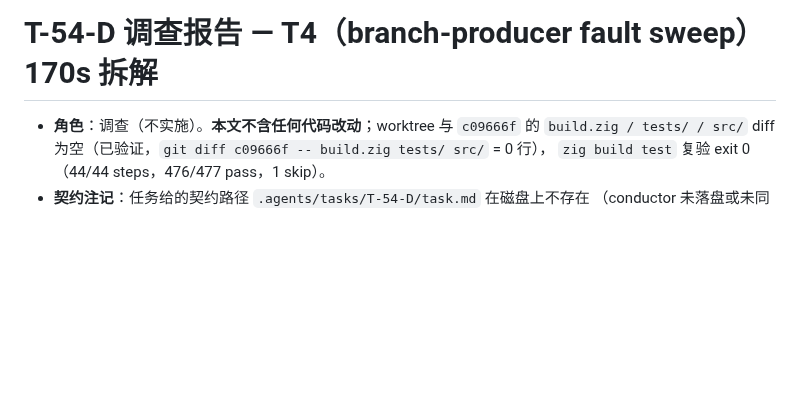
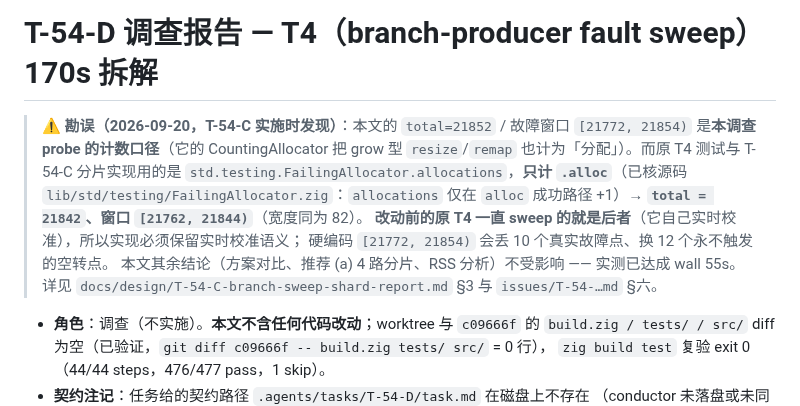
Before and after one commit to tt67wq/cube_db, a Markdown page: docs/design/T-54-D-t4-investigation-report.md, the part around the change. Drawn GitHub-style; blank space fills up the shorter version.

```diff
--- a/docs/design/T-54-D-t4-investigation-report.md
+++ b/docs/design/T-54-D-t4-investigation-report.md
@@ -1,4 +1,15 @@
 # T-54-D 调查报告 — T4（branch-producer fault sweep）170s 拆解
+
+> ⚠️ **勘误（2026-09-20，T-54-C 实施时发现）**：本文的 `total=21852` / 故障窗口
+> `[21772, 21854)` 是**本调查 probe 的计数口径**（它的 CountingAllocator 把 grow 型
+> `resize`/`remap` 也计为「分配」）。而原 T4 测试与 T-54-C 分片实现用的是
+> `std.testing.FailingAllocator.allocations`，**只计 `.alloc`**（已核源码
+> `lib/std/testing/FailingAllocator.zig`：`allocations` 仅在 `alloc` 成功路径 +1）→
+> **`total = 21842`、窗口 `[21762, 21844)`**（宽度同为 82）。
+> **改动前的原 T4 一直 sweep 的就是后者**（它自己实时校准），所以实现必须保留实时校准语义；
+> 硬编码 `[21772, 21854)` 会丢 10 个真实故障点、换 12 个永不触发的空转点。
+> 本文其余结论（方案对比、推荐 (a) 4 路分片、RSS 分析）不受影响 —— 实测已达成 wall 55s。
+> 详见 `docs/design/T-54-C-branch-sweep-shard-report.md` §3 与 `issues/T-54-…md` §六。
 
 - **角色**：调查（不实施）。**本文不含任何代码改动**；worktree 与 `c09666f` 的
   `build.zig / tests/ / src/` diff 为空（已验证，`git diff c09666f -- build.zig tests/ src/` = 0 行），
```
Also changed, not shown: issues/README.md (+5 -6 lines), issues/T-54-test-efficiency-long-tail-and-orphan-tests.md (+12 -6 lines).
